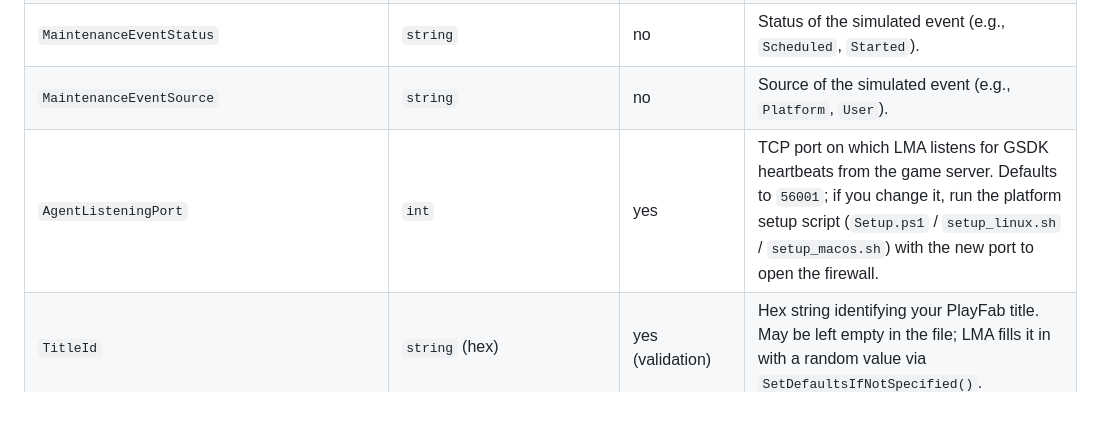
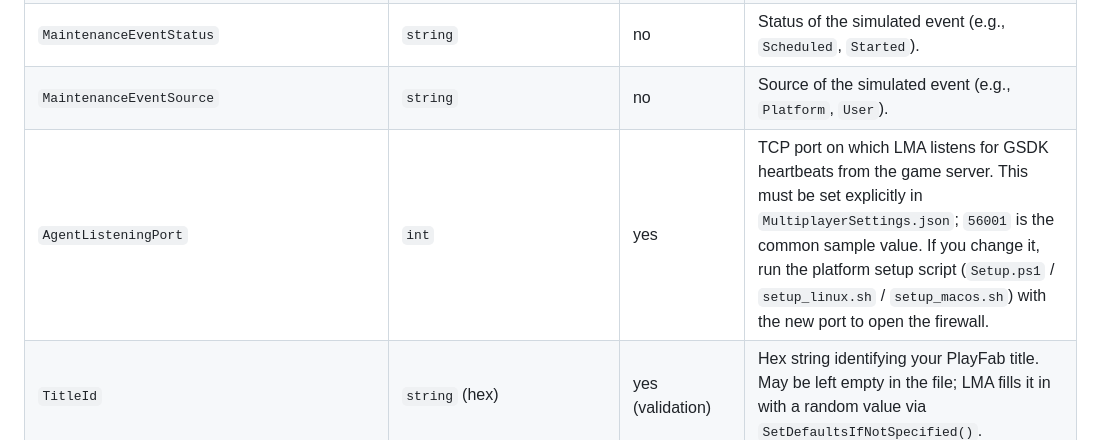
Before and after one commit to PlayFab/MpsAgent, a Markdown page: LocalMultiplayerAgent/Samples/README.md, the part around the change. Rendered like a GitHub page; blank space fills up the shorter version.

Commit message:
Potential fix for pull request finding
Co-authored-by: Copilot Autofix powered by AI <175728472+Copilot@users.noreply.github.com>

```diff
--- a/LocalMultiplayerAgent/Samples/README.md
+++ b/LocalMultiplayerAgent/Samples/README.md
@@ -46,7 +46,7 @@ Top-level fields in `MultiplayerSettings.json` are deserialized into [`Multiplay
 | `MaintenanceEventType` | `string` | no | Type of simulated scheduled event (e.g., `Reboot`, `Redeploy`, `Freeze`, `Preempt`, `Terminate`). Only used when maintenance events are enabled. See [Azure scheduled events](https://learn.microsoft.com/azure/virtual-machines/windows/scheduled-events#event-properties). |
 | `MaintenanceEventStatus` | `string` | no | Status of the simulated event (e.g., `Scheduled`, `Started`). |
 | `MaintenanceEventSource` | `string` | no | Source of the simulated event (e.g., `Platform`, `User`). |
-| `AgentListeningPort` | `int` | yes | TCP port on which LMA listens for GSDK heartbeats from the game server. Defaults to `56001`; if you change it, run the platform setup script (`Setup.ps1` / `setup_linux.sh` / `setup_macos.sh`) with the new port to open the firewall. |
+| `AgentListeningPort` | `int` | yes | TCP port on which LMA listens for GSDK heartbeats from the game server. This must be set explicitly in `MultiplayerSettings.json`; `56001` is the common sample value. If you change it, run the platform setup script (`Setup.ps1` / `setup_linux.sh` / `setup_macos.sh`) with the new port to open the firewall. |
 | `TitleId` | `string` (hex) | yes (validation) | Hex string identifying your PlayFab title. May be left empty in the file; LMA fills it in with a random value via `SetDefaultsIfNotSpecified()`. |
 | `BuildId` | `Guid` | yes (validation) | GUID identifying the build. Leave as `00000000-0000-0000-0000-000000000000` to have LMA generate one at startup. |
 | `Region` | `string` | yes | Azure region name reported to the game server (e.g., `WestUs`). Any non-empty string is accepted locally. |
```
